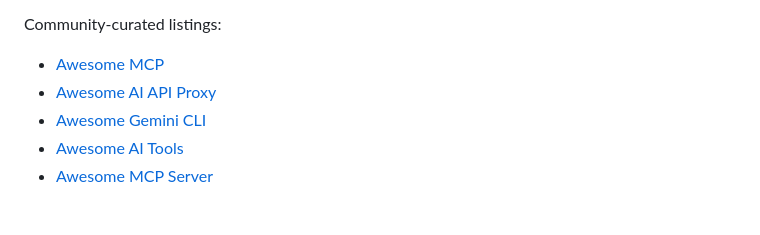
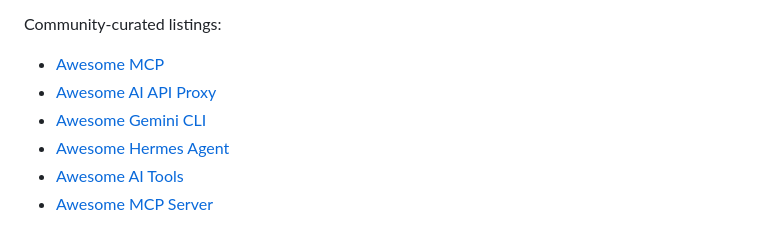
Before and after one commit to sandbaseai/cli, a Markdown page: README.md, the part around the change. GitHub-like rendering.

Commit message:
docs: add Hermes community listing (#32)
Co-authored-by: liyb <lybing315@163.com>

```diff
--- a/README.md
+++ b/README.md
@@ -301,6 +301,7 @@ Community-curated listings:
 - [Awesome MCP](https://github.com/AlexMili/Awesome-MCP)
 - [Awesome AI API Proxy](https://github.com/howardpen9/awesome-ai-api-proxy)
 - [Awesome Gemini CLI](https://github.com/Piebald-AI/awesome-gemini-cli)
+- [Awesome Hermes Agent](https://github.com/0xNyk/awesome-hermes-agent)
 - [Awesome AI Tools](https://github.com/QAInsights/awesome-ai-tools)
 - [Awesome MCP Server](https://github.com/AIAnytime/Awesome-MCP-Server)
 
```
